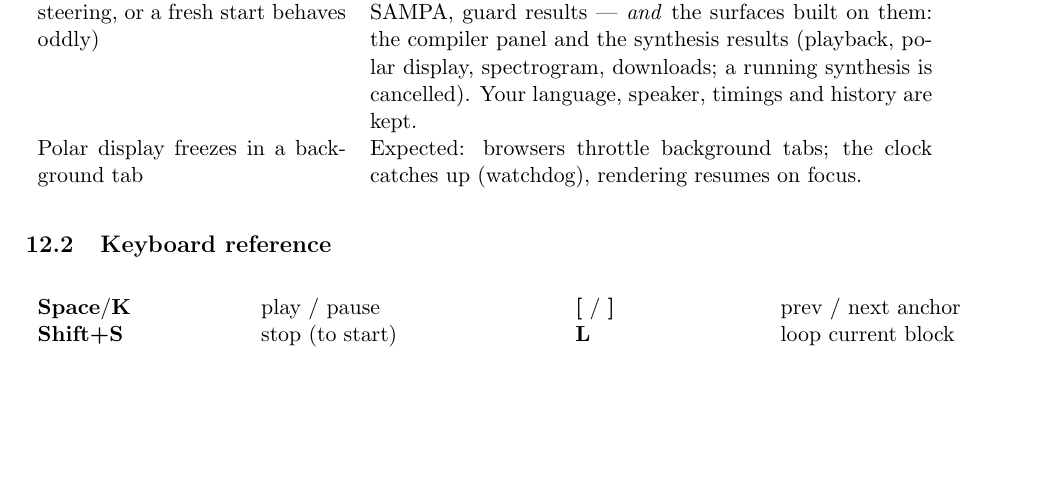
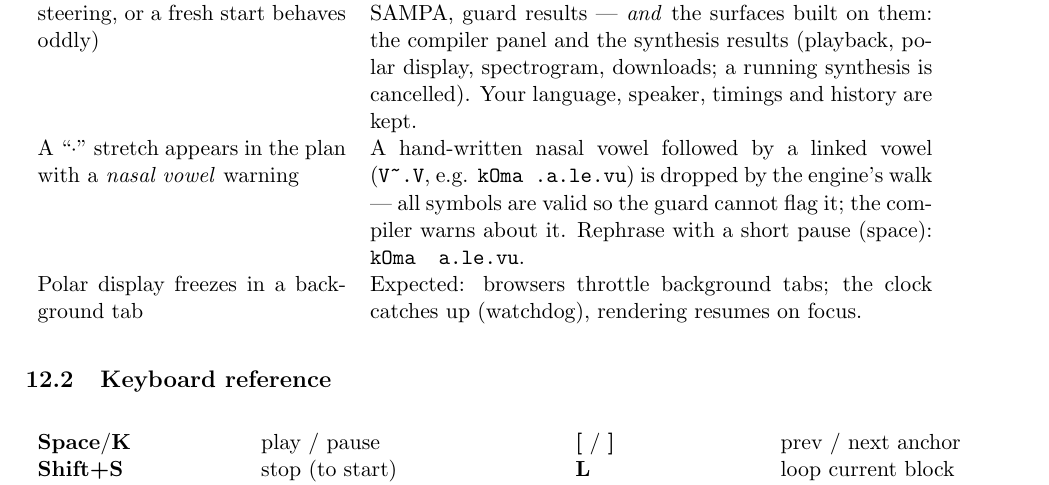
Before and after one commit to FBerthommier/covtl-console, a LaTeX document (docs/user-manual/user-manual.tex): part of page 9 of 9, cut so that both start at the same text, the shorter picture padded with empty space. Compiled offline with pdfLaTeX.

Commit message:
Document the nasal-link warning (README, user manual)
The display bullet notes the warning; the troubleshooting row explains the '-' background stretch with the V~.V warning and the space rephrasing; page fill tightened (parskip 0.34em, back to 9 pages, no orphan).

```diff
--- a/docs/user-manual/user-manual.tex
+++ b/docs/user-manual/user-manual.tex
@@ -9,7 +9,7 @@
 \newcommand{\key}[1]{\textbf{#1}}
 \newcommand{\utie}{\texttildelow}          % the engine's coda-fusion marker (U+203F)
 \newcommand{\ovs}{\textvisiblespace}       % the open-box space marker (U+2423)
-\setlength{\parskip}{0.38em}
+\setlength{\parskip}{0.34em}
 \setlength{\parindent}{0pt}
 
 \title{COVTL Lab Console --- User Manual\\[4pt]\large A laboratory bench for articulatory speech synthesis}
@@ -425,6 +425,12 @@ drafts, preview stack, edited SAMPA, guard results --- \emph{and} the
 surfaces built on them: the compiler panel and the synthesis results
 (playback, polar display, spectrogram, downloads; a running synthesis
 is cancelled). Your language, speaker, timings and history are kept. \\
+A ``$\cdot$'' stretch appears in the plan with a \emph{nasal vowel}
+warning & A hand-written nasal vowel followed by a linked vowel
+(\texttt{V\~{}.V}, e.g. \texttt{kOma~.a.le.vu}) is dropped by the
+engine's walk --- all symbols are valid so the guard cannot flag it;
+the compiler warns about it. Rephrase with a short pause (space):
+\texttt{kOma~ a.le.vu}. \\
 Polar display freezes in a background tab & Expected: browsers throttle
 background tabs; the clock catches up (watchdog), rendering resumes on
 focus. \\
```
Also changed, not shown: docs/user-manual/user-manual.pdf.
